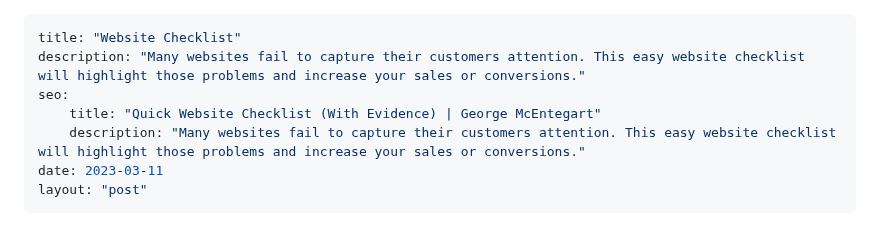
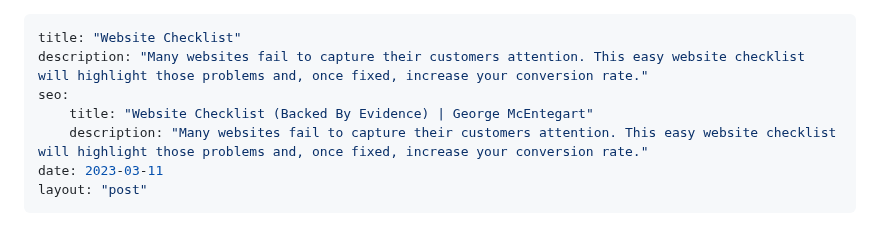
Before and after one commit to Geerodge/georgemc.co.uk, a Markdown page: src/guides/website-checklist.md, the part around the change. Rendered like a GitHub page.

```diff
--- a/src/guides/website-checklist.md
+++ b/src/guides/website-checklist.md
@@ -1,9 +1,9 @@
 ---
 title: "Website Checklist"
-description: "Many websites fail to capture their customers attention. This easy website checklist will highlight those problems and increase your sales or conversions."
+description: "Many websites fail to capture their customers attention. This easy website checklist will highlight those problems and, once fixed, increase your conversion rate."
 seo:
-    title: "Quick Website Checklist (With Evidence) | George McEntegart"
-    description: "Many websites fail to capture their customers attention. This easy website checklist will highlight those problems and increase your sales or conversions."
+    title: "Website Checklist (Backed By Evidence) | George McEntegart"
+    description: "Many websites fail to capture their customers attention. This easy website checklist will highlight those problems and, once fixed, increase your conversion rate."
 date: 2023-03-11
 layout: "post"
 ---
```
